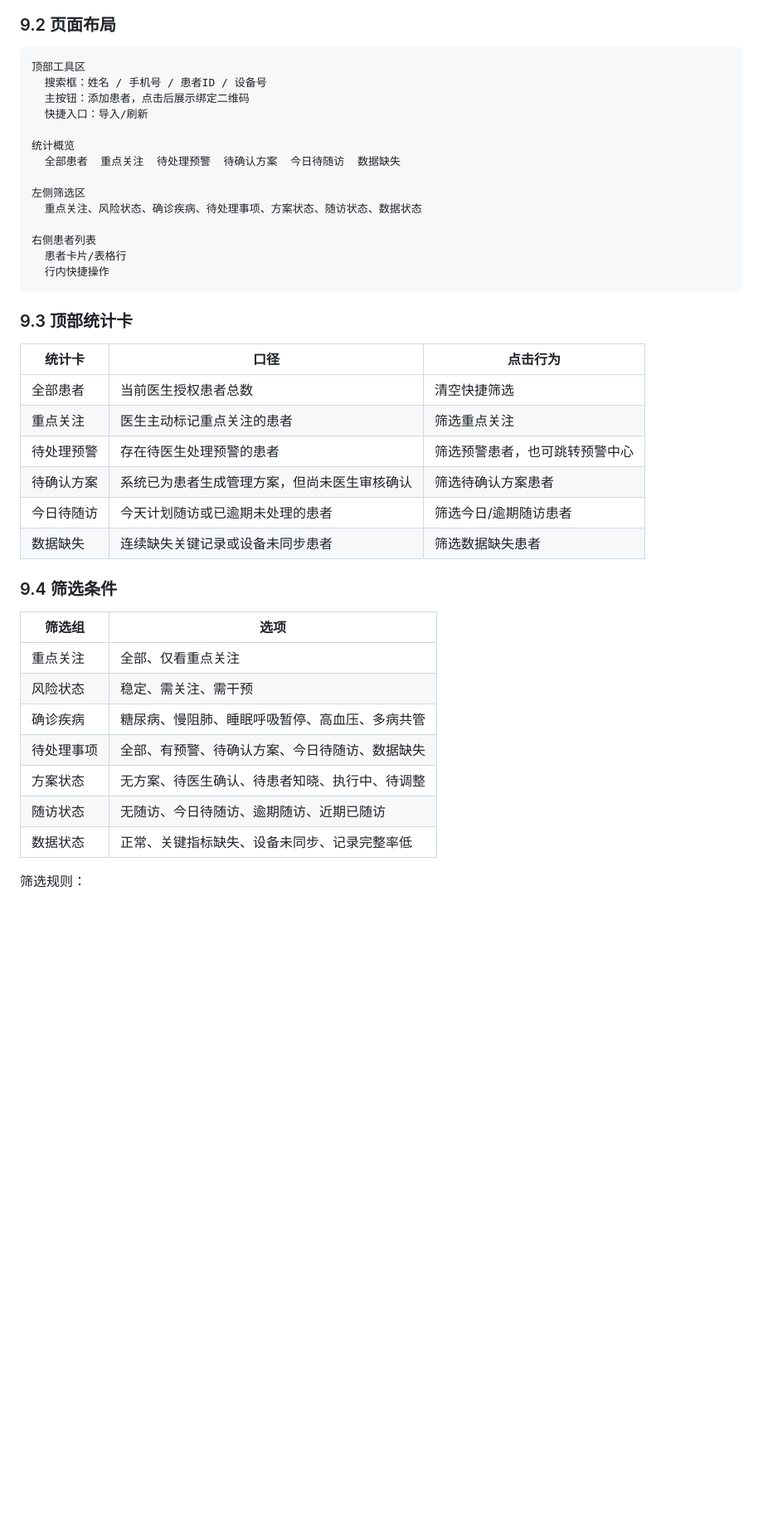
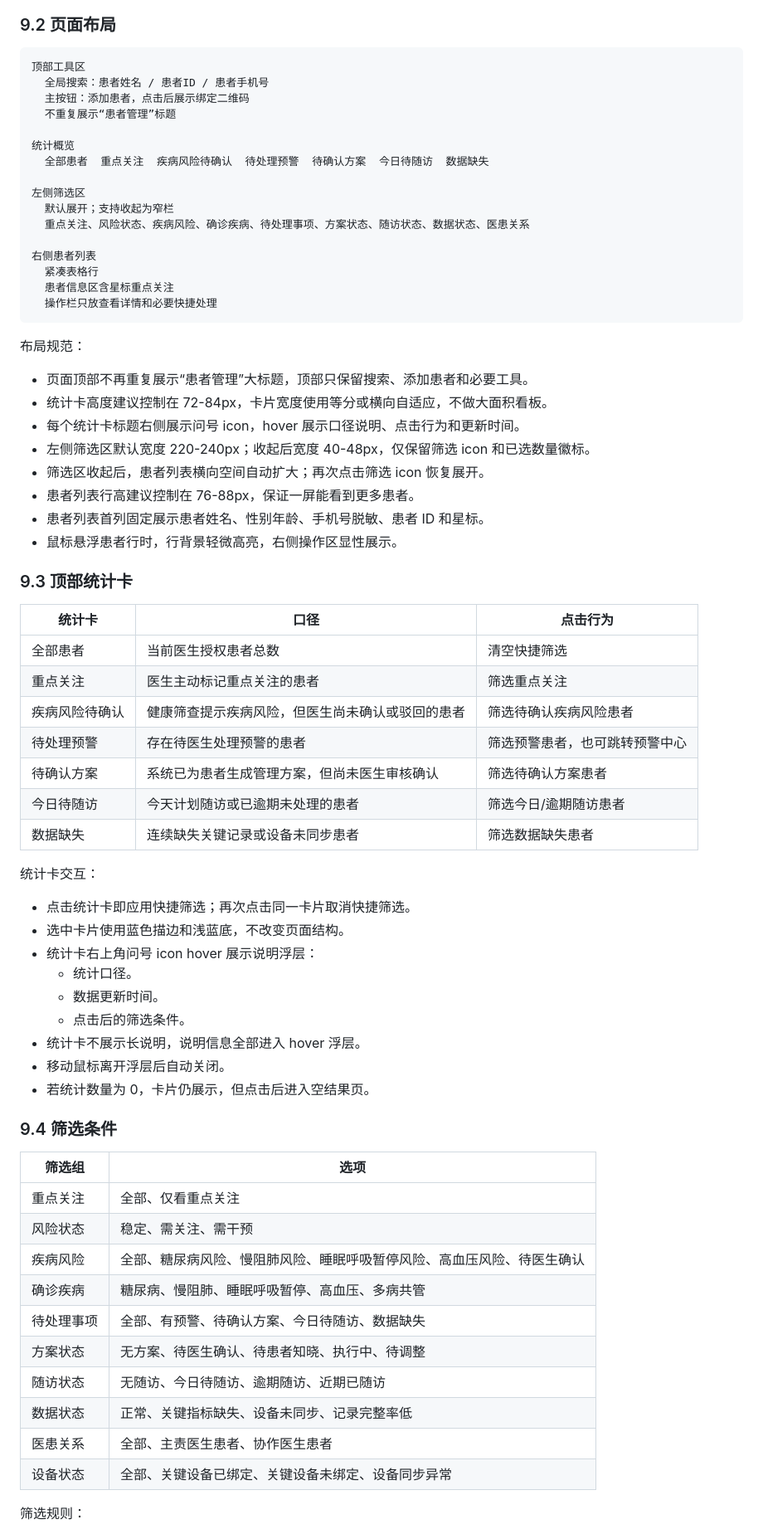
Before and after one commit to supersuperman666/twin, a Markdown page: docs/医生PC端PRD.md, the part around one of its changes. Shown at 83% size. GitHub-like rendering; blank space fills up the shorter version.

````diff
--- a/docs/医生PC端PRD.md
+++ b/docs/医生PC端PRD.md
@@ -303,20 +303,33 @@ P0 阶段患者管理是医生端默认首页，同时承担轻量工作台能
 
 ```text
 顶部工具区
-  搜索框：姓名 / 手机号 / 患者ID / 设备号
+  全局搜索：患者姓名 / 患者ID / 患者手机号
   主按钮：添加患者，点击后展示绑定二维码
-  快捷入口：导入/刷新
+  不重复展示“患者管理”标题
 
 统计概览
-  全部患者  重点关注  待处理预警  待确认方案  今日待随访  数据缺失
+  全部患者  重点关注  疾病风险待确认  待处理预警  待确认方案  今日待随访  数据缺失
 
 左侧筛选区
-  重点关注、风险状态、确诊疾病、待处理事项、方案状态、随访状态、数据状态
+  默认展开；支持收起为窄栏
+  重点关注、风险状态、疾病风险、确诊疾病、待处理事项、方案状态、随访状态、数据状态、医患关系
 
 右侧患者列表
-  患者卡片/表格行
-  行内快捷操作
+  紧凑表格行
+  患者信息区含星标重点关注
+  操作栏只放查看详情和必要快捷处理
 ```
+
+布局规范：
+
+- 页面顶部不再重复展示“患者管理”大标题，顶部只保留搜索、添加患者和必要工具。
+- 统计卡高度建议控制在 72-84px，卡片宽度使用等分或横向自适应，不做大面积看板。
+- 每个统计卡标题右侧展示问号 icon，hover 展示口径说明、点击行为和更新时间。
+- 左侧筛选区默认宽度 220-240px；收起后宽度 40-48px，仅保留筛选 icon 和已选数量徽标。
+- 筛选区收起后，患者列表横向空间自动扩大；再次点击筛选 icon 恢复展开。
+- 患者列表行高建议控制在 76-88px，保证一屏能看到更多患者。
+- 患者列表首列固定展示患者姓名、性别年龄、手机号脱敏、患者 ID 和星标。
+- 鼠标悬浮患者行时，行背景轻微高亮，右侧操作区显性展示。
 
 ### 9.3 顶部统计卡
 
@@ -324,22 +337,38 @@ P0 阶段患者管理是医生端默认首页，同时承担轻量工作台能
 | --- | --- | --- |
 | 全部患者 | 当前医生授权患者总数 | 清空快捷筛选 |
 | 重点关注 | 医生主动标记重点关注的患者 | 筛选重点关注 |
+| 疾病风险待确认 | 健康筛查提示疾病风险，但医生尚未确认或驳回的患者 | 筛选待确认疾病风险患者 |
 | 待处理预警 | 存在待医生处理预警的患者 | 筛选预警患者，也可跳转预警中心 |
 | 待确认方案 | 系统已为患者生成管理方案，但尚未医生审核确认 | 筛选待确认方案患者 |
 | 今日待随访 | 今天计划随访或已逾期未处理的患者 | 筛选今日/逾期随访患者 |
 | 数据缺失 | 连续缺失关键记录或设备未同步患者 | 筛选数据缺失患者 |
 
+统计卡交互：
+
+- 点击统计卡即应用快捷筛选；再次点击同一卡片取消快捷筛选。
+- 选中卡片使用蓝色描边和浅蓝底，不改变页面结构。
+- 统计卡右上角问号 icon hover 展示说明浮层：
+  - 统计口径。
+  - 数据更新时间。
+  - 点击后的筛选条件。
+- 统计卡不展示长说明，说明信息全部进入 hover 浮层。
+- 移动鼠标离开浮层后自动关闭。
+- 若统计数量为 0，卡片仍展示，但点击后进入空结果页。
+
 ### 9.4 筛选条件
 
 | 筛选组 | 选项 |
 | --- | --- |
 | 重点关注 | 全部、仅看重点关注 |
 | 风险状态 | 稳定、需关注、需干预 |
+| 疾病风险 | 全部、糖尿病风险、慢阻肺风险、睡眠呼吸暂停风险、高血压风险、待医生确认 |
 | 确诊疾病 | 糖尿病、慢阻肺、睡眠呼吸暂停、高血压、多病共管 |
 | 待处理事项 | 全部、有预警、待确认方案、今日待随访、数据缺失 |
 | 方案状态 | 无方案、待医生确认、待患者知晓、执行中、待调整 |
 | 随访状态 | 无随访、今日待随访、逾期随访、近期已随访 |
 | 数据状态 | 正常、关键指标缺失、设备未同步、记录完整率低 |
+| 医患关系 | 全部、主责医生患者、协作医生患者 |
+| 设备状态 | 全部、关键设备已绑定、关键设备未绑定、设备同步异常 |
 
 筛选规则：
 
````
Also changed, not shown: other parts of docs/医生PC端PRD.md (+47 -5 lines).
